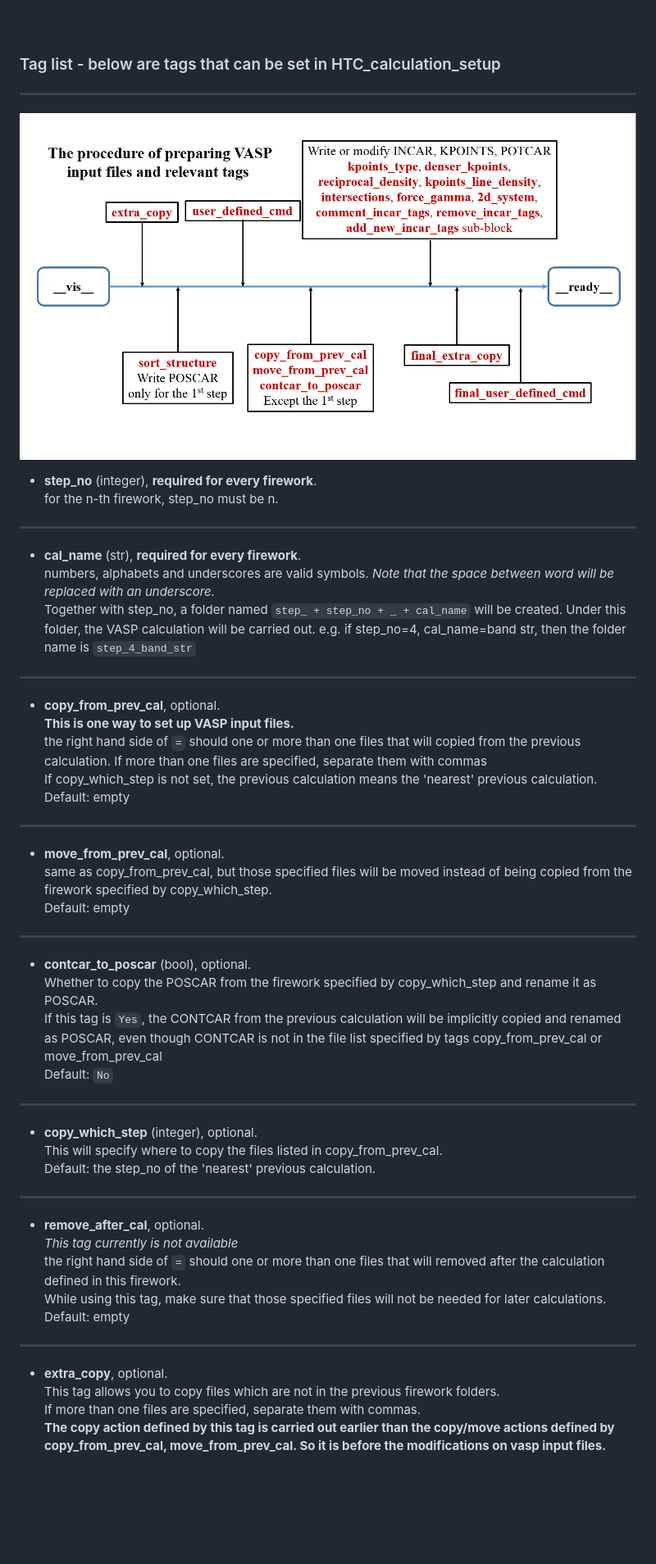
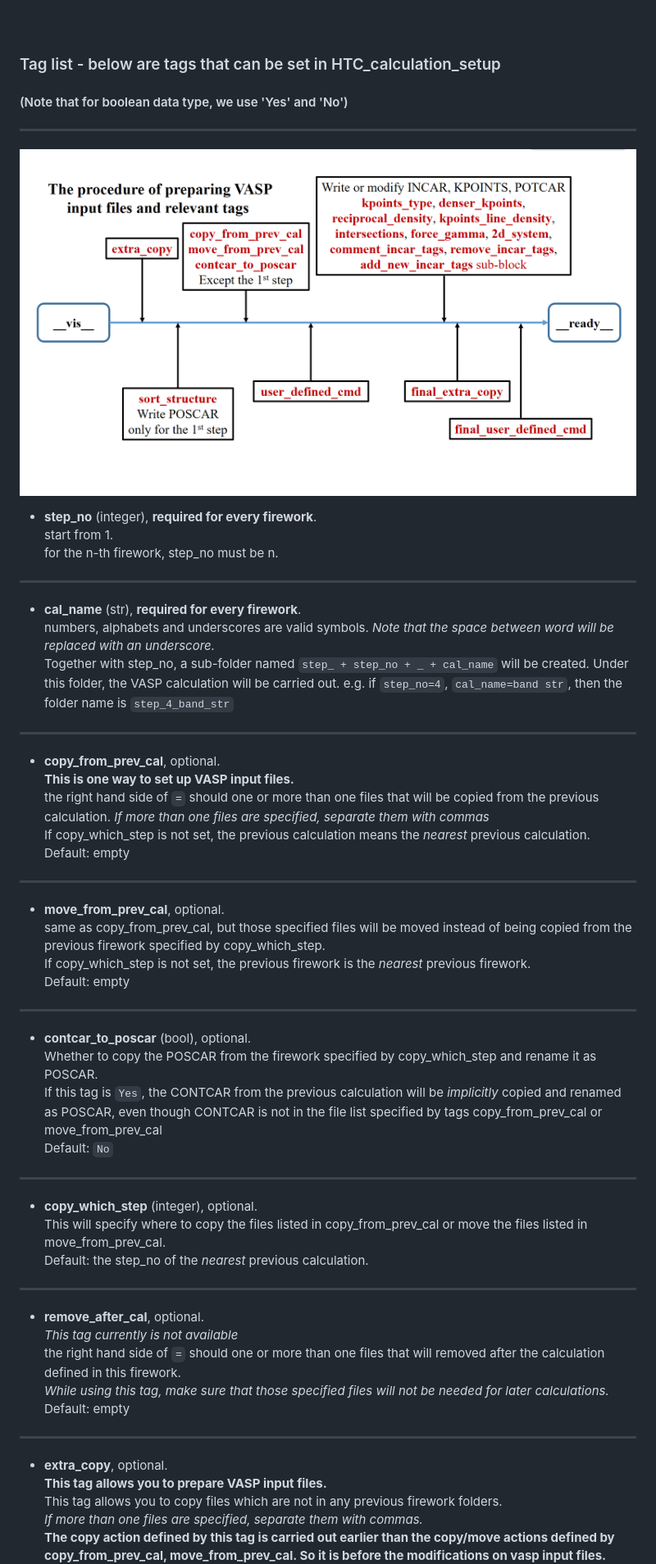
Before and after one commit to bitsoal/VASP_HTC_framework, a Markdown page: Manual.md, the part around the change printed below. Shown: that part at 82% size. GitHub-like rendering; pictures changed too: figs/VASP_input_file_preparations.png; blank space fills up the shorter version.

```diff
--- a/Manual.md
+++ b/Manual.md
@@ -75,58 +74,62 @@ You may refer to [atomate](https://hackingmaterials.github.io/atomate/creating_w
 
 <br><br>
 ### Tag list - below are tags that can be set in HTC\_calculation\_setup
+#### (Note that for boolean data type, we use 'Yes' and 'No')
 ----------------------
 ![Alt Text](https://github.com/bitsoal/VASP_HTC_framework/blob/master/figs/VASP_input_file_preparations.png)
 
 
 - **step\_no** (integer), **required for every firework**.
+start from 1.
 for the n-th firework, step\_no must be n.
 
 ------------------------------------------
 
 - **cal\_name** (str), **required for every firework**.
 numbers, alphabets and underscores are valid symbols. *Note that the space between word will be replaced with an underscore.*
-Together with step\_no, a folder named `step_ + step_no + _ + cal_name` will be created. Under this folder, the VASP calculation will be carried out. e.g. if step\_no=4, cal\_name=band str, then the folder name is `step_4_band_str`
+Together with step\_no, a sub-folder named `step_ + step_no + _ + cal_name` will be created. Under this folder, the VASP calculation will be carried out. e.g. if `step_no=4`, `cal_name=band str`, then the folder name is `step_4_band_str`
 
 -----------------------------
 
 - **copy\_from\_prev\_cal**, optional.
 **This is one way to set up VASP input files.**
-the right hand side of `=` should one or more than one files that will copied from the previous calculation.
-If more than one files are specified, separate them with commas
-If copy\_which\_step is not set, the previous calculation means the 'nearest' previous calculation.
+the right hand side of `=` should one or more than one files that will be copied from the previous calculation.
+*If more than one files are specified, separate them with commas*
+If copy\_which\_step is not set, the previous calculation means the *nearest* previous calculation.
 Default: empty
 
 ------------------------------
 
 - **move\_from\_prev\_cal**, optional.
-same as copy\_from\_prev\_cal, but those specified files will be moved instead of being copied from the firework specified by copy\_which\_step.
+same as copy\_from\_prev\_cal, but those specified files will be moved instead of being copied from the previous firework specified by copy\_which\_step.
+If copy\_which\_step is not set, the previous firework is the *nearest* previous firework.
 Default: empty
 
 ----------------------
 
 - **contcar\_to\_poscar** (bool), optional.
 Whether to copy the POSCAR from the firework specified by copy\_which\_step and rename it as POSCAR.
-If this tag is `Yes`, the CONTCAR from the previous calculation will be implicitly copied and renamed as POSCAR, even though CONTCAR is not in the file list specified by tags copy\_from\_prev\_cal or move\_from\_prev\_cal
+If this tag is `Yes`, the CONTCAR from the previous calculation will be *implicitly* copied and renamed as POSCAR, even though CONTCAR is not in the file list specified by tags copy\_from\_prev\_cal or move\_from\_prev\_cal
 Default: `No`
 
 --------------------------------
 
 - **copy\_which\_step** (integer), optional.
-This will specify where to copy the files listed in copy\_from\_prev\_cal.
-Default: the step\_no of the 'nearest' previous calculation.
+This will specify where to copy the files listed in copy\_from\_prev\_cal or move the files listed in move\_from\_prev\_cal.
+Default: the step\_no of the *nearest* previous calculation.
 
 ---------------------------------
 
 - **remove\_after\_cal**, optional.
 *This tag currently is not available*
 the right hand side of `=` should one or more than one files that will removed after the calculation defined in this firework.
-While using this tag, make sure that those specified files will not be needed for later calculations.
+*While using this tag, make sure that those specified files will not be needed for later calculations.*
 Default: empty
 
 ----------------------------------------
 
 - **extra\_copy**, optional.
-This tag allows you to copy files which are not in the previous firework folders.
-If more than one files are specified, separate them with commas.
+**This tag allows you to prepare VASP input files.**
+This tag allows you to copy files which are not in any previous firework folders.
+*If more than one files are specified, separate them with commas.*
 **The copy action defined by this tag is carried out earlier than the copy/move actions defined by copy\_from\_prev\_cal, move\_from\_prev\_cal. So it is before the modifications on vasp input files.**
```
Also changed, not shown: other parts of Manual.md (+81 -52 lines), 6 other files.
